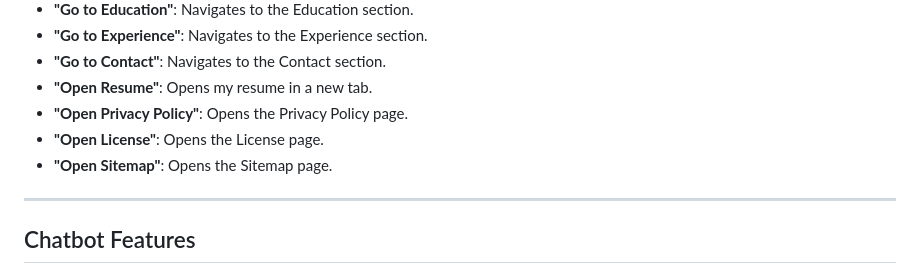
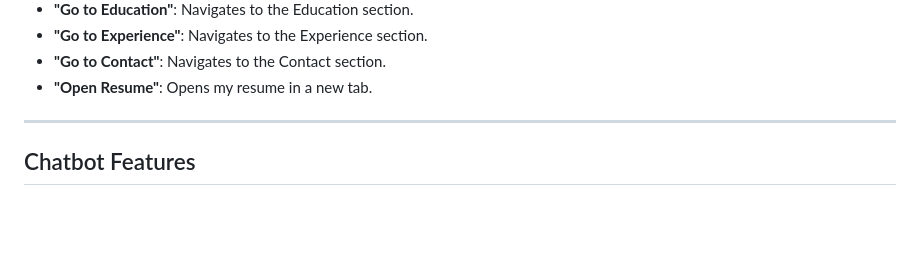
Before and after one commit to truly-vivek/Vivek-Portfolio, a Markdown page: README.md, the part around the change. Rendered like a GitHub page; blank space fills up the shorter version.

```diff
--- a/README.md
+++ b/README.md
@@ -26,10 +26,6 @@ The portfolio supports the following voice commands:
 - **"Go to Experience"**: Navigates to the Experience section.
 - **"Go to Contact"**: Navigates to the Contact section.
 - **"Open Resume"**: Opens my resume in a new tab.
-- **"Open Privacy Policy"**: Opens the Privacy Policy page.
-- **"Open License"**: Opens the License page.
-- **"Open Sitemap"**: Opens the Sitemap page.
-
 ---
 
 ## Chatbot Features
```
